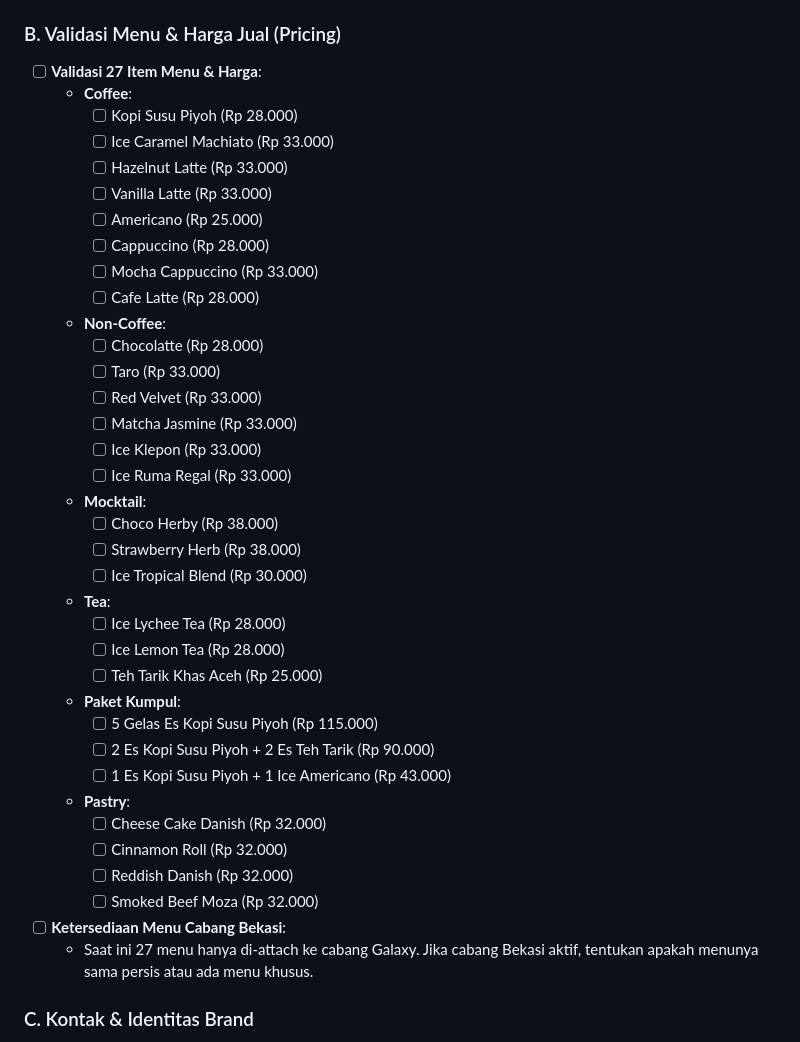
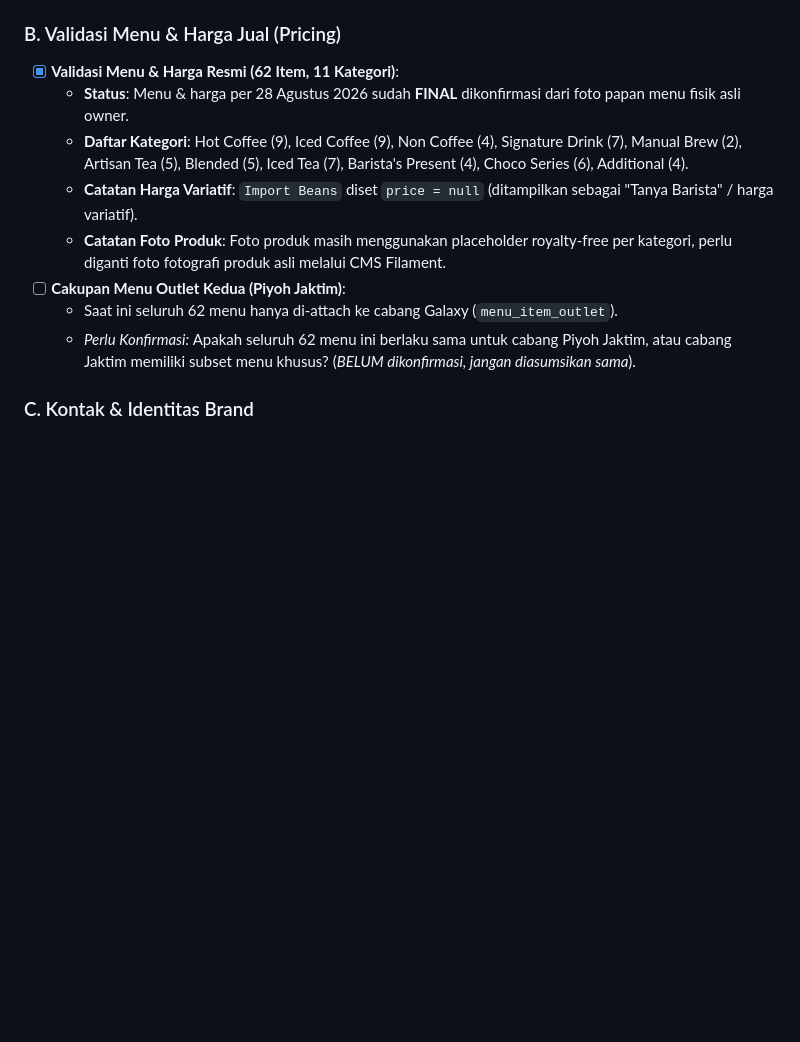
Before and after one commit to frahmat68-beep/PiyohWeb, a Markdown page: docs/data-audit-checklist.md, the part around one of its changes. GitHub-like rendering; blank space fills up the shorter version.

Commit message:
docs(audit): update checklist with confirmed 62 menu items and 11 categories

```diff
--- a/docs/data-audit-checklist.md
+++ b/docs/data-audit-checklist.md
@@ -33,42 +33,14 @@ Daftar berikut wajib diputuskan bersama pemilik (*owner*) Piyoh Kopi sebelum web
   - *Konfirmasi:* Apakah ingin tetap menggunakan Waze atau diganti Google Maps resmi (`https://maps.google.com/...`)?
 
 ### B. Validasi Menu & Harga Jual (Pricing)
-- [ ] **Validasi 27 Item Menu & Harga**:
-  - **Coffee**:
-    - [ ] Kopi Susu Piyoh (Rp 28.000)
-    - [ ] Ice Caramel Machiato (Rp 33.000)
-    - [ ] Hazelnut Latte (Rp 33.000)
-    - [ ] Vanilla Latte (Rp 33.000)
-    - [ ] Americano (Rp 25.000)
-    - [ ] Cappuccino (Rp 28.000)
-    - [ ] Mocha Cappuccino (Rp 33.000)
-    - [ ] Cafe Latte (Rp 28.000)
-  - **Non-Coffee**:
-    - [ ] Chocolatte (Rp 28.000)
-    - [ ] Taro (Rp 33.000)
-    - [ ] Red Velvet (Rp 33.000)
-    - [ ] Matcha Jasmine (Rp 33.000)
-    - [ ] Ice Klepon (Rp 33.000)
-    - [ ] Ice Ruma Regal (Rp 33.000)
-  - **Mocktail**:
-    - [ ] Choco Herby (Rp 38.000)
-    - [ ] Strawberry Herb (Rp 38.000)
-    - [ ] Ice Tropical Blend (Rp 30.000)
-  - **Tea**:
-    - [ ] Ice Lychee Tea (Rp 28.000)
-    - [ ] Ice Lemon Tea (Rp 28.000)
-    - [ ] Teh Tarik Khas Aceh (Rp 25.000)
-  - **Paket Kumpul**:
-    - [ ] 5 Gelas Es Kopi Susu Piyoh (Rp 115.000)
-    - [ ] 2 Es Kopi Susu Piyoh + 2 Es Teh Tarik (Rp 90.000)
-    - [ ] 1 Es Kopi Susu Piyoh + 1 Ice Americano (Rp 43.000)
-  - **Pastry**:
-    - [ ] Cheese Cake Danish (Rp 32.000)
-    - [ ] Cinnamon Roll (Rp 32.000)
-    - [ ] Reddish Danish (Rp 32.000)
-    - [ ] Smoked Beef Moza (Rp 32.000)
-- [ ] **Ketersediaan Menu Cabang Bekasi**:
-  - Saat ini 27 menu hanya di-attach ke cabang Galaxy. Jika cabang Bekasi aktif, tentukan apakah menunya sama persis atau ada menu khusus.
+- [x] **Validasi Menu & Harga Resmi (62 Item, 11 Kategori)**:
+  - **Status**: Menu & harga per 28 Agustus 2026 sudah **FINAL** dikonfirmasi dari foto papan menu fisik asli owner.
+  - **Daftar Kategori**: Hot Coffee (9), Iced Coffee (9), Non Coffee (4), Signature Drink (7), Manual Brew (2), Artisan Tea (5), Blended (5), Iced Tea (7), Barista's Present (4), Choco Series (6), Additional (4).
+  - **Catatan Harga Variatif**: `Import Beans` diset `price = null` (ditampilkan sebagai "Tanya Barista" / harga variatif).
+  - **Catatan Foto Produk**: Foto produk masih menggunakan placeholder royalty-free per kategori, perlu diganti foto fotografi produk asli melalui CMS Filament.
+- [ ] **Cakupan Menu Outlet Kedua (Piyoh Jaktim)**:
+  - Saat ini seluruh 62 menu hanya di-attach ke cabang Galaxy (`menu_item_outlet`).
+  - *Perlu Konfirmasi:* Apakah seluruh 62 menu ini berlaku sama untuk cabang Piyoh Jaktim, atau cabang Jaktim memiliki subset menu khusus? (*BELUM dikonfirmasi, jangan diasumsikan sama*).
 
 ### C. Kontak & Identitas Brand
 - [ ] **Email & Nomor WhatsApp Utama**:
```
Also changed, not shown: other parts of docs/data-audit-checklist.md (+6 -6 lines).
